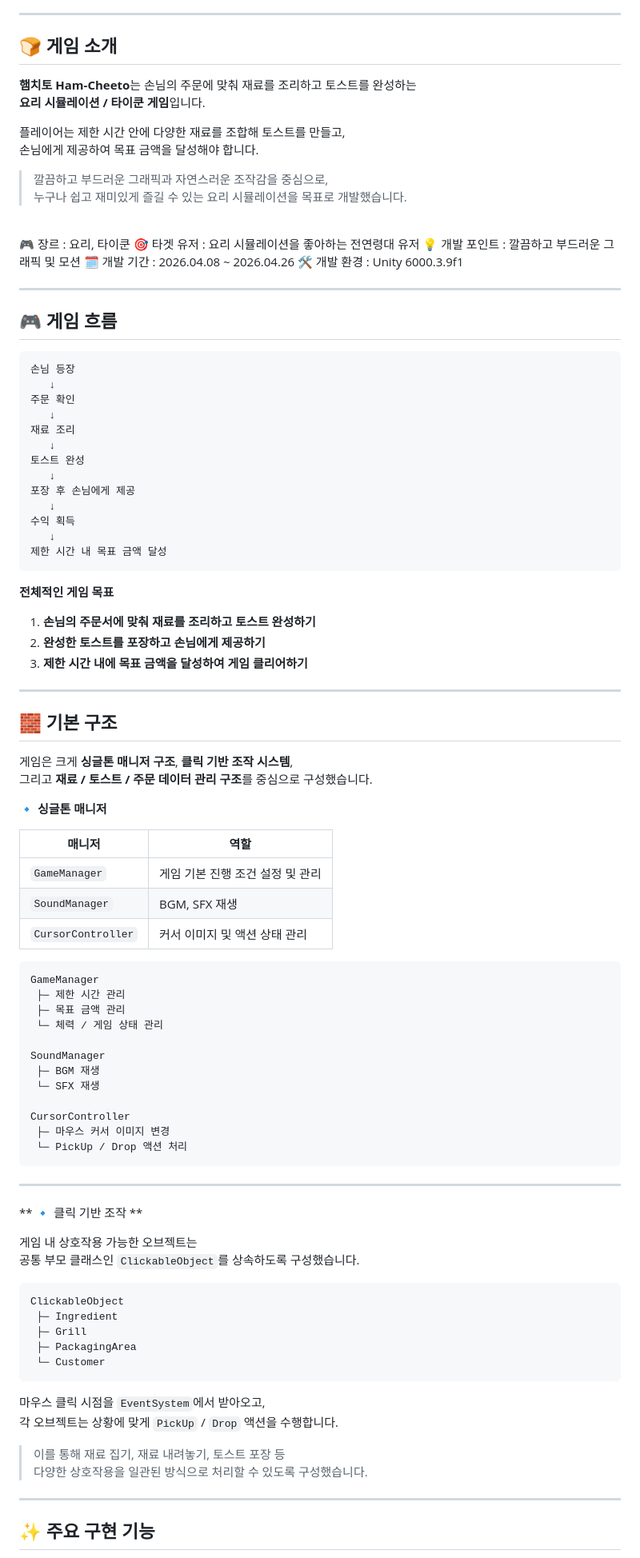
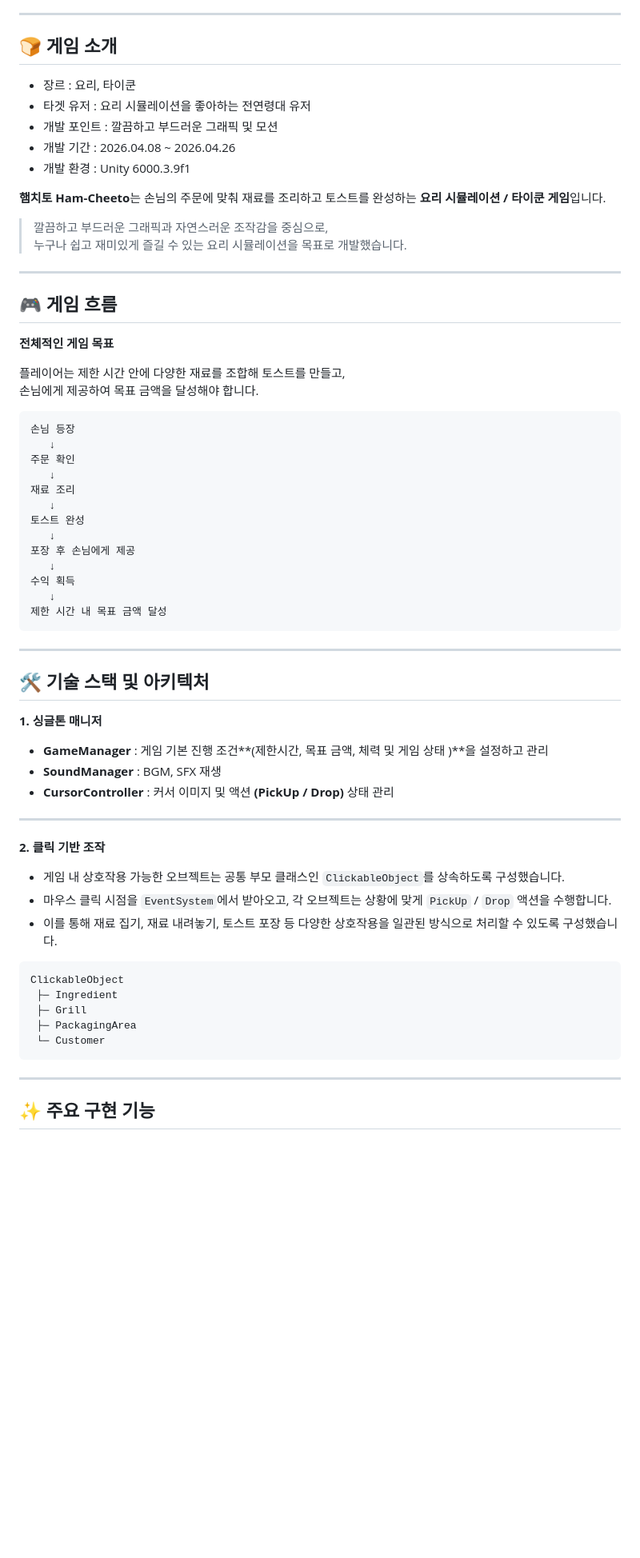
Before and after one commit to seonhee11111-commits/hamcheeto, a Markdown page: README.md, the part around the change. Shown at 80% size. GitHub-like rendering; blank space fills up the shorter version.

````diff
--- a/README.md
+++ b/README.md
@@ -33,26 +33,26 @@
 
 ## 🍞 게임 소개
 
-**햄치토 Ham-Cheeto**는 손님의 주문에 맞춰 재료를 조리하고 토스트를 완성하는
-**요리 시뮬레이션 / 타이쿤 게임**입니다.
 
-플레이어는 제한 시간 안에 다양한 재료를 조합해 토스트를 만들고,
-손님에게 제공하여 목표 금액을 달성해야 합니다.
+ - 장르 : 요리, 타이쿤
+ - 타겟 유저 : 요리 시뮬레이션을 좋아하는 전연령대 유저
+ - 개발 포인트 : 깔끔하고 부드러운 그래픽 및 모션
+ - 개발 기간 : 2026.04.08 ~ 2026.04.26
+ - 개발 환경 : Unity 6000.3.9f1
+
+**햄치토 Ham-Cheeto**는 손님의 주문에 맞춰 재료를 조리하고 토스트를 완성하는 **요리 시뮬레이션 / 타이쿤 게임**입니다.
 
 > 깔끔하고 부드러운 그래픽과 자연스러운 조작감을 중심으로,
 > 누구나 쉽고 재미있게 즐길 수 있는 요리 시뮬레이션을 목표로 개발했습니다.
 
-<br />
-
- 🎮 장르 : 요리, 타이쿤
- 🎯 타겟 유저 : 요리 시뮬레이션을 좋아하는 전연령대 유저
- 💡 개발 포인트 : 깔끔하고 부드러운 그래픽 및 모션
- 🗓️ 개발 기간 : 2026.04.08 ~ 2026.04.26
- 🛠️ 개발 환경 : Unity 6000.3.9f1
-
 ---
 
 ## 🎮 게임 흐름
+
+**전체적인 게임 목표**
+
+플레이어는 제한 시간 안에 다양한 재료를 조합해 토스트를 만들고,
+손님에게 제공하여 목표 금액을 달성해야 합니다.
 
 ```txt
 손님 등장
@@ -70,48 +70,23 @@
 제한 시간 내 목표 금액 달성
 ```
 
-**전체적인 게임 목표**
+---
 
-1. **손님의 주문서에 맞춰 재료를 조리하고 토스트 완성하기**
-2. **완성한 토스트를 포장하고 손님에게 제공하기**
-3. **제한 시간 내에 목표 금액을 달성하여 게임 클리어하기**
+## 🛠️  기술 스택 및 아키텍처
+
+**1. 싱글톤 매니저**
+
+- **GameManager** : 게임 기본 진행 조건**(제한시간, 목표 금액, 체력 및 게임 상태 )**을 설정하고 관리
+- **SoundManager** : BGM, SFX 재생
+- **CursorController** : 커서 이미지 및 액션 **(PickUp / Drop)** 상태 관리
 
 ---
 
-## 🧱 기본 구조
+**2. 클릭 기반 조작**
 
-게임은 크게 **싱글톤 매니저 구조**, **클릭 기반 조작 시스템**,
-그리고 **재료 / 토스트 / 주문 데이터 관리 구조**를 중심으로 구성했습니다.
-
-**🔹 싱글톤 매니저**
-
-| 매니저 | 역할 |
-|---|---|
-| `GameManager` | 게임 기본 진행 조건 설정 및 관리 |
-| `SoundManager` | BGM, SFX 재생 |
-| `CursorController` | 커서 이미지 및 액션 상태 관리 |
-
-```txt
-GameManager
- ├─ 제한 시간 관리
- ├─ 목표 금액 관리
- └─ 체력 / 게임 상태 관리
-
-SoundManager
- ├─ BGM 재생
- └─ SFX 재생
-
-CursorController
- ├─ 마우스 커서 이미지 변경
- └─ PickUp / Drop 액션 처리
-```
-
----
-
-** 🔹 클릭 기반 조작 **
-
-게임 내 상호작용 가능한 오브젝트는
-공통 부모 클래스인 `ClickableObject`를 상속하도록 구성했습니다.
+- 게임 내 상호작용 가능한 오브젝트는 공통 부모 클래스인 `ClickableObject`를 상속하도록 구성했습니다.
+- 마우스 클릭 시점을 `EventSystem`에서 받아오고, 각 오브젝트는 상황에 맞게 `PickUp` / `Drop` 액션을 수행합니다.
+ - 이를 통해 재료 집기, 재료 내려놓기, 토스트 포장 등 다양한 상호작용을 일관된 방식으로 처리할 수 있도록 구성했습니다.
 
 ```txt
 ClickableObject
@@ -120,12 +95,6 @@ ClickableObject
  ├─ PackagingArea
  └─ Customer
 ```
-
-마우스 클릭 시점을 `EventSystem`에서 받아오고,
-각 오브젝트는 상황에 맞게 `PickUp` / `Drop` 액션을 수행합니다.
-
-> 이를 통해 재료 집기, 재료 내려놓기, 토스트 포장 등
-> 다양한 상호작용을 일관된 방식으로 처리할 수 있도록 구성했습니다.
 
 ---
 
````
